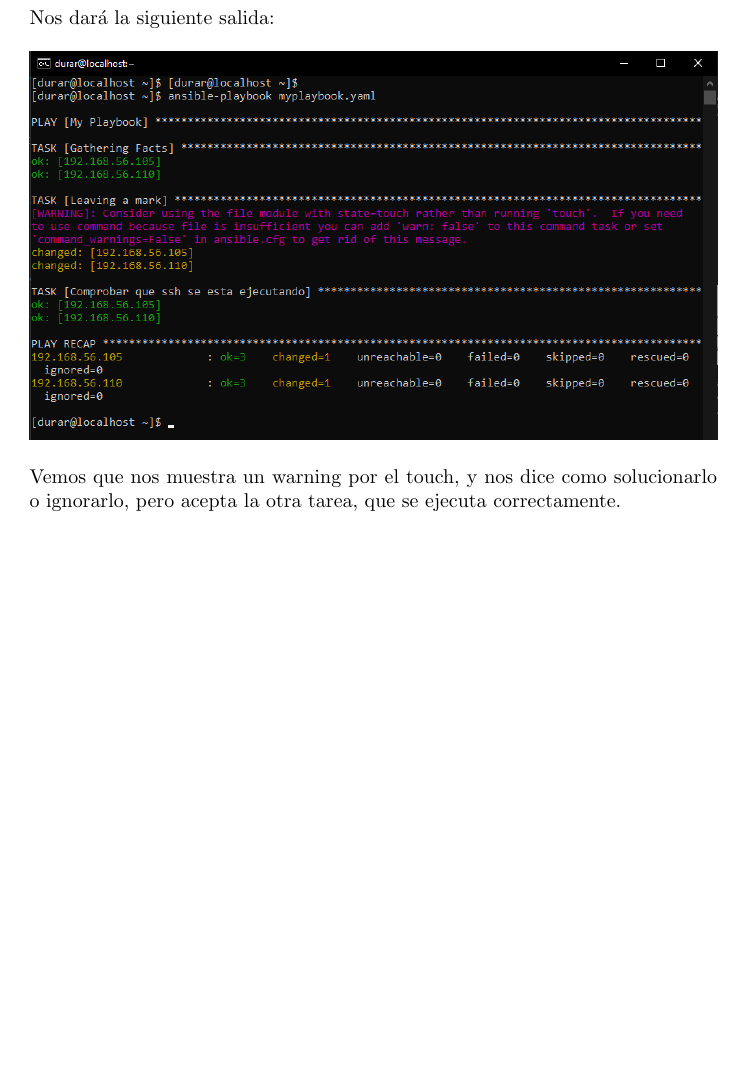
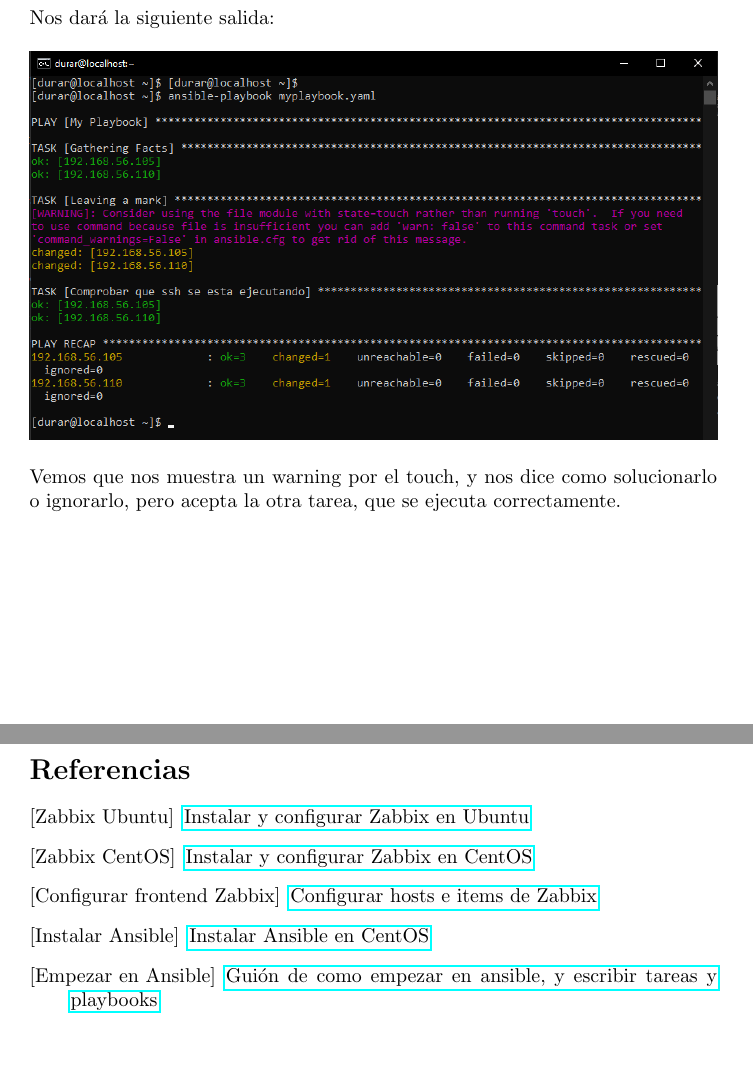
Before and after one commit to elB1MBO/PracticasISE, a LaTeX document (Practica3/Practica3.tex): part of page 11 of 11 before the commit and two parts of pages 11 and 12 of 12 after it, the two joined at a grey line, cut so that both start at the same text, the shorter picture padded with empty space. Compiled offline with pdfLaTeX.

Commit message:
Terminado sin bibliografia

```diff
--- a/Practica3/Practica3.tex
+++ b/Practica3/Practica3.tex
@@ -288,5 +288,16 @@ Nos dará la siguiente salida:
 \newline Vemos que nos muestra un warning por el touch, y nos dice como solucionarlo o ignorarlo, pero
 acepta la otra tarea, que se ejecuta correctamente.
 \newpage
-
+\begin{thebibliography}{99}
+    \bibitem[Zabbix Ubuntu]{instalar zabbix en ubuntu}
+    \href{https://www.zabbix.com/la/download?zabbix=5.0&os_distribution=ubuntu&os_version=20.04_focal&db=mysql&ws=apache}{Instalar y configurar Zabbix en Ubuntu}
+    \bibitem[Zabbix CentOS]{instalar zabbix en CentOS}
+    \href{https://www.zabbix.com/la/download?zabbix=5.0&os_distribution=centos&os_version=8&db=mysql&ws=apache}{Instalar y configurar Zabbix en CentOS}
+    \bibitem[Configurar frontend Zabbix]{frontend zabbix}
+    \href{https://www.zabbix.com/documentation/5.0/manual/config}{Configurar hosts e items de Zabbix}
+    \bibitem[Instalar Ansible]{instalar ansible}
+    \href{https://docs.ansible.com/ansible/latest/installation_guide/intro_installation.html#installing-ansible-on-rhel-centos-or-fedora}{Instalar Ansible en CentOS}
+    \bibitem[Empezar en Ansible]{empezar en ansible}
+    \href{https://docs.ansible.com/ansible/latest/user_guide/index.html#getting-started}{Guión de como empezar en ansible, y escribir tareas y playbooks}
+\end{thebibliography}
 \end{document}
```
Also changed, not shown: Practica3/Practica3.pdf, 4 other files.
